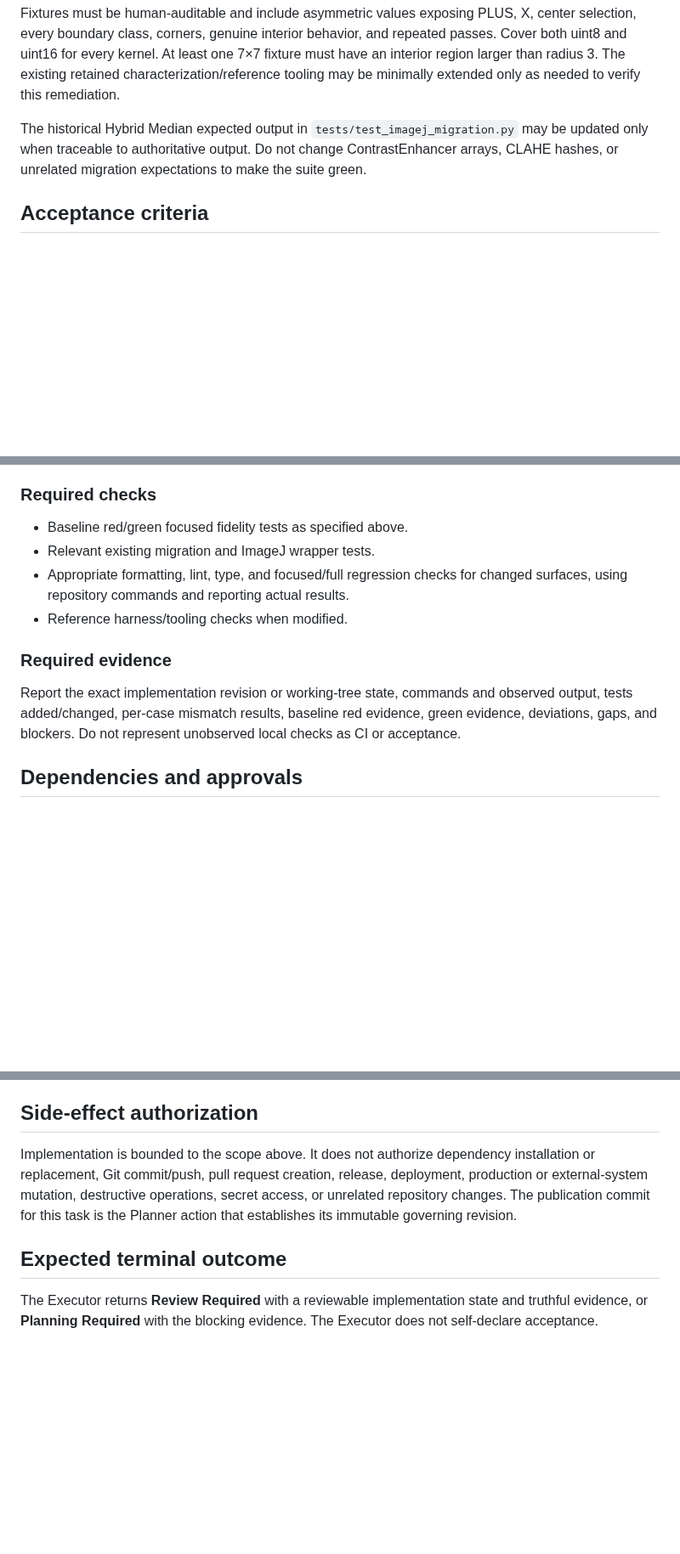
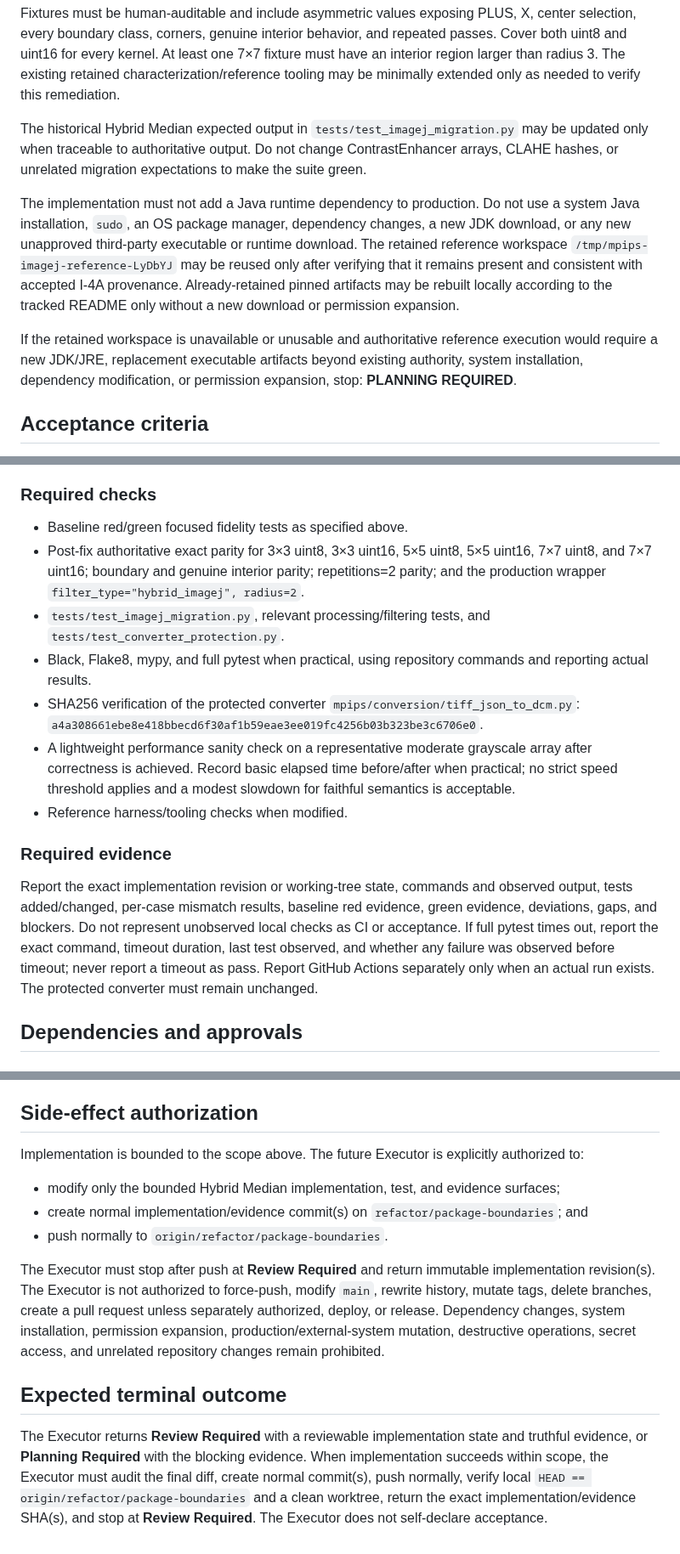
Before and after one commit to Madeena-software/mpips, a Markdown page: .agents/tasks/hybrid-median-fidelity-remediation.md, 3 parts joined by grey strips. Shown at 85% size. GitHub-like rendering; blank space fills up the shorter version.

Commit message:
docs: tighten Hybrid Median remediation contract

```diff
--- a/.agents/tasks/hybrid-median-fidelity-remediation.md
+++ b/.agents/tasks/hybrid-median-fidelity-remediation.md
@@ -153,6 +156,20 @@ The historical Hybrid Median expected output in
 authoritative output. Do not change ContrastEnhancer arrays, CLAHE hashes, or
 unrelated migration expectations to make the suite green.
 
+The implementation must not add a Java runtime dependency to production. Do
+not use a system Java installation, `sudo`, an OS package manager, dependency
+changes, a new JDK download, or any new unapproved third-party executable or
+runtime download. The retained reference workspace
+`/tmp/mpips-imagej-reference-LyDbYJ` may be reused only after verifying that it
+remains present and consistent with accepted I-4A provenance. Already-retained
+pinned artifacts may be rebuilt locally according to the tracked README only
+without a new download or permission expansion.
+
+If the retained workspace is unavailable or unusable and authoritative
+reference execution would require a new JDK/JRE, replacement executable
+artifacts beyond existing authority, system installation, dependency
+modification, or permission expansion, stop: **PLANNING REQUIRED**.
+
 ## Acceptance criteria
 
 - [ ] Exact array equality, with `mismatch_count == 0`, is demonstrated for
@@ -176,9 +193,21 @@ exact deterministic equality.
 ### Required checks
 
 - Baseline red/green focused fidelity tests as specified above.
-- Relevant existing migration and ImageJ wrapper tests.
-- Appropriate formatting, lint, type, and focused/full regression checks for
-  changed surfaces, using repository commands and reporting actual results.
+- Post-fix authoritative exact parity for 3×3 uint8, 3×3 uint16, 5×5 uint8,
+  5×5 uint16, 7×7 uint8, and 7×7 uint16; boundary and genuine interior parity;
+  repetitions=2 parity; and the production wrapper
+  `filter_type="hybrid_imagej", radius=2`.
+- `tests/test_imagej_migration.py`, relevant processing/filtering tests, and
+  `tests/test_converter_protection.py`.
+- Black, Flake8, mypy, and full pytest when practical, using repository
+  commands and reporting actual results.
+- SHA256 verification of the protected converter
+  `mpips/conversion/tiff_json_to_dcm.py`:
+  `a4a308661ebe8e418bbecd6f30af1b59eae3ee019fc4256b03b323be3c6706e0`.
+- A lightweight performance sanity check on a representative moderate
+  grayscale array after correctness is achieved. Record basic elapsed time
+  before/after when practical; no strict speed threshold applies and a modest
+  slowdown for faithful semantics is acceptable.
 - Reference harness/tooling checks when modified.
 
 ### Required evidence
@@ -186,7 +215,11 @@ exact deterministic equality.
 Report the exact implementation revision or working-tree state, commands and
 observed output, tests added/changed, per-case mismatch results, baseline red
 evidence, green evidence, deviations, gaps, and blockers. Do not represent
-unobserved local checks as CI or acceptance.
+unobserved local checks as CI or acceptance. If full pytest times out, report
+the exact command, timeout duration, last test observed, and whether any
+failure was observed before timeout; never report a timeout as pass. Report
+GitHub Actions separately only when an actual run exists. The protected
+converter must remain unchanged.
 
 ## Dependencies and approvals
 
@@ -219,14 +252,29 @@ objective. Do not silently reinterpret the task.
 
 ## Side-effect authorization
 
-Implementation is bounded to the scope above. It does not authorize dependency
-installation or replacement, Git commit/push, pull request creation, release,
-deployment, production or external-system mutation, destructive operations,
-secret access, or unrelated repository changes. The publication commit for this
-task is the Planner action that establishes its immutable governing revision.
+Implementation is bounded to the scope above. The future Executor is explicitly
+authorized to:
+
+- modify only the bounded Hybrid Median implementation, test, and evidence
+  surfaces;
+- create normal implementation/evidence commit(s) on
+  `refactor/package-boundaries`; and
+- push normally to `origin/refactor/package-boundaries`.
+
+The Executor must stop after push at **Review Required** and return immutable
+implementation revision(s). The Executor is not authorized to force-push,
+modify `main`, rewrite history, mutate tags, delete branches, create a pull
+request unless separately authorized, deploy, or release. Dependency changes,
+system installation, permission expansion, production/external-system
+mutation, destructive operations, secret access, and unrelated repository
+changes remain prohibited.
 
 ## Expected terminal outcome
 
 The Executor returns **Review Required** with a reviewable implementation state
 and truthful evidence, or **Planning Required** with the blocking evidence.
-The Executor does not self-declare acceptance.
+When implementation succeeds within scope, the Executor must audit the final
+diff, create normal commit(s), push normally, verify local `HEAD ==
+origin/refactor/package-boundaries` and a clean worktree, return the exact
+implementation/evidence SHA(s), and stop at **Review Required**. The Executor
+does not self-declare acceptance.
```
Also changed, not shown: other parts of .agents/tasks/hybrid-median-fidelity-remediation.md (+5 -2 lines).
